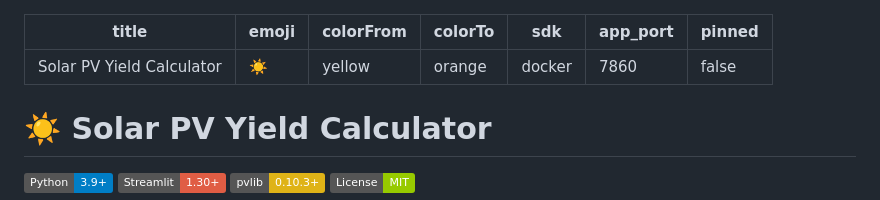
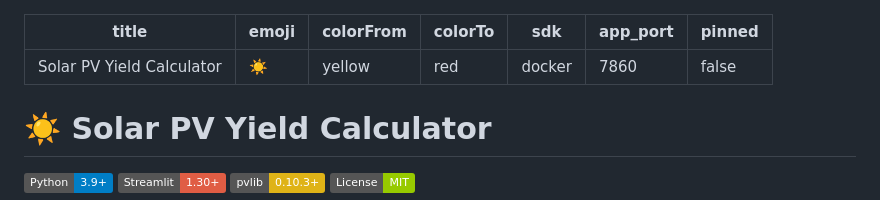
Before and after one commit to vaijayanth-sheri/PV_report_generator, a Markdown page: README.md, the part around the change. Drawn GitHub-style; badges without logos.

Commit message:
fix: change colorTo to red in Hugging Face frontmatter

```diff
--- a/README.md
+++ b/README.md
@@ -2,7 +2,7 @@
 title: Solar PV Yield Calculator
 emoji: ☀️
 colorFrom: yellow
-colorTo: orange
+colorTo: red
 sdk: docker
 app_port: 7860
 pinned: false
```
